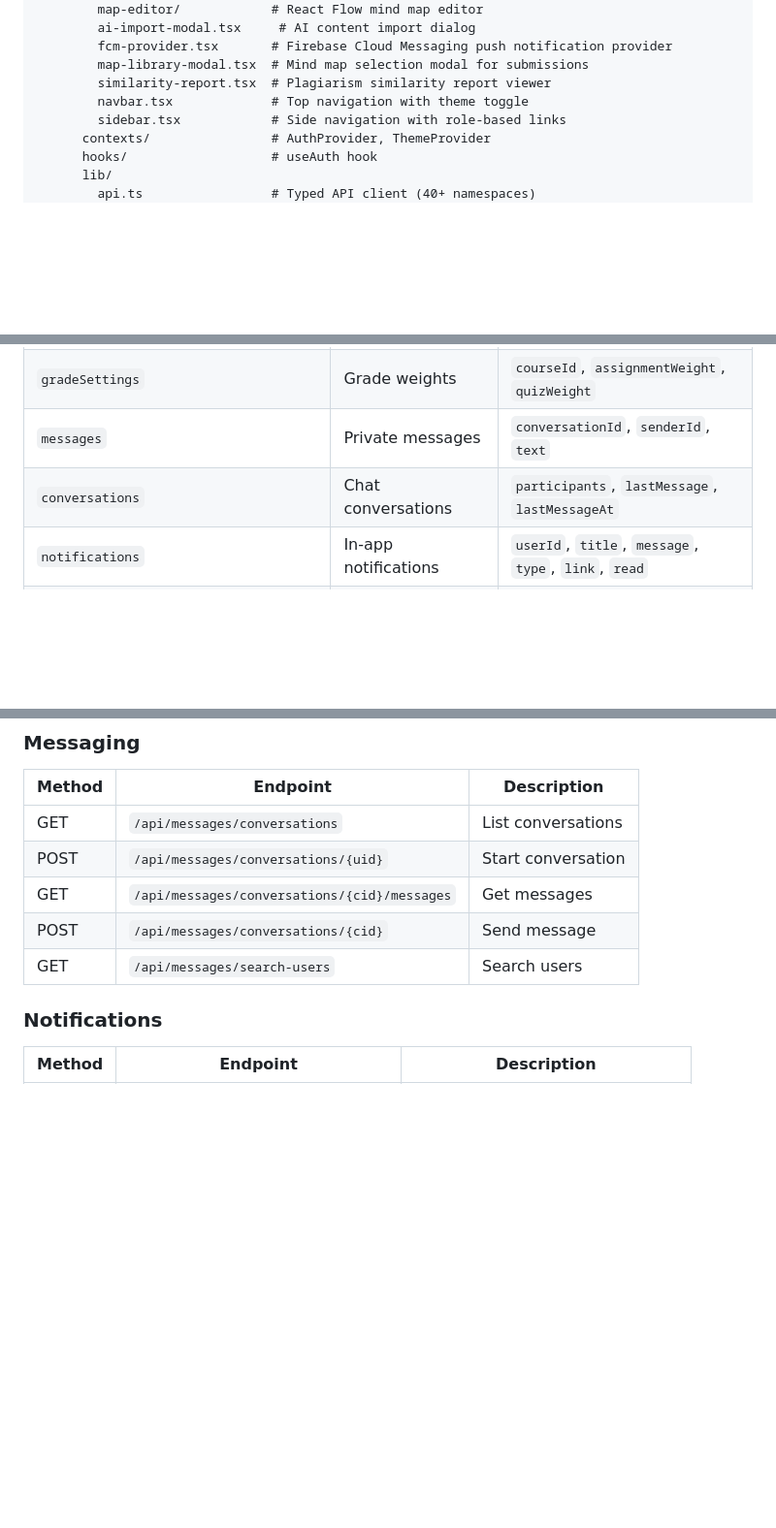
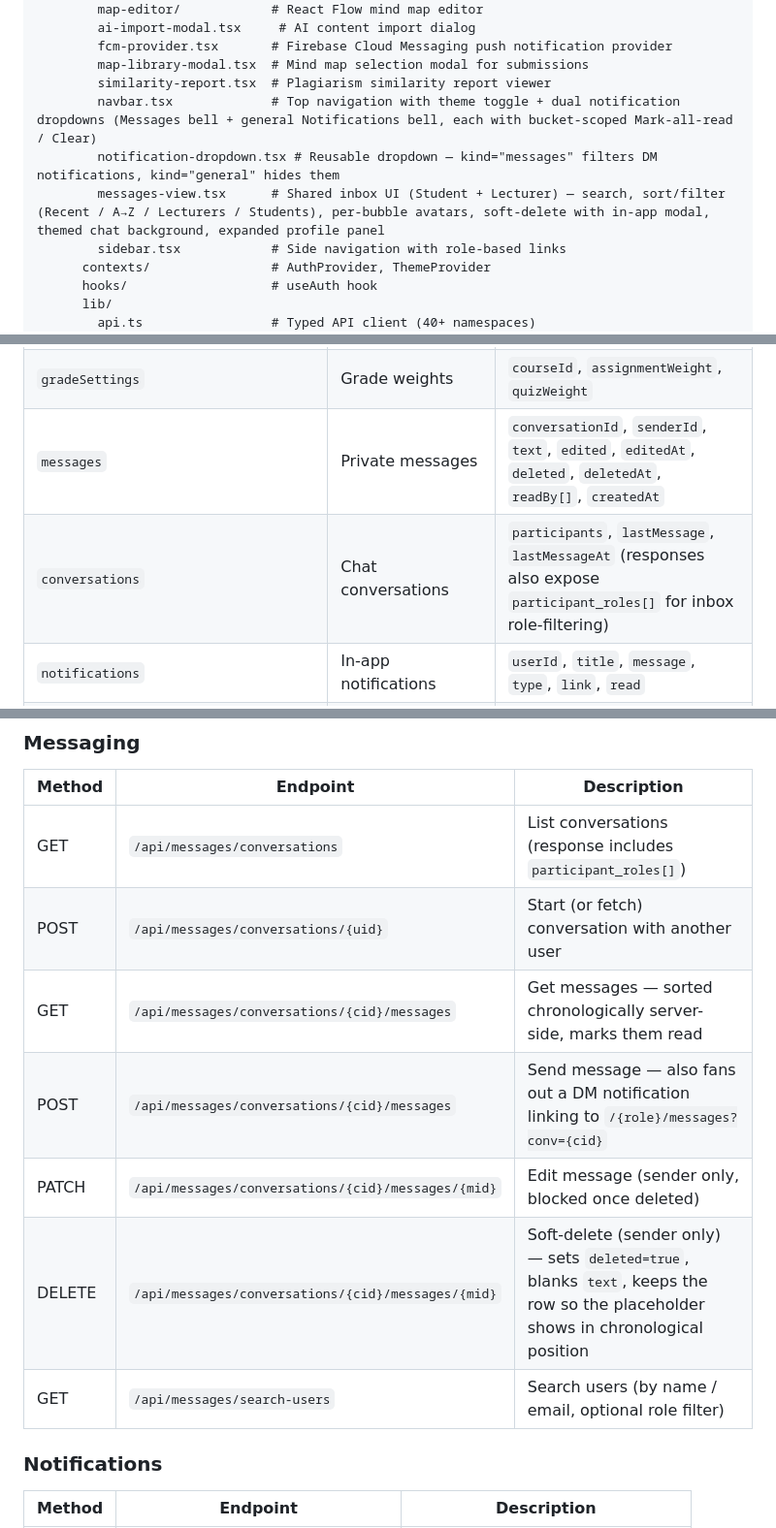
Before and after one commit to Kimmmmy03/MySmartStudy, a Markdown page: README.md, 3 parts joined by grey strips. Shown at 97% size. Drawn GitHub-style; blank space fills up the shorter version.

Commit message:
docs(readme): document messaging features (delete + filter + deep-link + dual nav bells)
- Private Messaging row in the feature matrix now lists soft-delete,
  inbox search/filter, sender avatars, themed background, expanded
  profile panel, and the notification deep-link.
- messages collection schema notes the new edited/deleted/readBy fields
  and that conversations responses expose participant_roles[].
- Messaging API endpoint table now lists PATCH and DELETE plus the
  ?conv= deep-link form on the send notification.
- messagingApi row mentions edit + delete.
- Component tree calls out the dual notification dropdowns in the
  navbar and the messages-view component.

```diff
--- a/README.md
+++ b/README.md
@@ -309,7 +309,9 @@ MySmartStudy/
         fcm-provider.tsx       # Firebase Cloud Messaging push notification provider
         map-library-modal.tsx  # Mind map selection modal for submissions
         similarity-report.tsx  # Plagiarism similarity report viewer
-        navbar.tsx             # Top navigation with theme toggle
+        navbar.tsx             # Top navigation with theme toggle + dual notification dropdowns (Messages bell + general Notifications bell, each with bucket-scoped Mark-all-read / Clear)
+        notification-dropdown.tsx # Reusable dropdown — kind="messages" filters DM notifications, kind="general" hides them
+        messages-view.tsx      # Shared inbox UI (Student + Lecturer) — search, sort/filter (Recent / A→Z / Lecturers / Students), per-bubble avatars, soft-delete with in-app modal, themed chat background, expanded profile panel
         sidebar.tsx            # Side navigation with role-based links
       contexts/                # AuthProvider, ThemeProvider
       hooks/                   # useAuth hook
@@ -587,8 +589,8 @@ All data is stored in flat top-level Firestore collections with **camelCase** fi
 | `certificates` | Completion certificates | `studentId`, `courseId`, `certificateNumber`, `completionPercentage` |
 | `courseGroups` | Student groups | `courseId`, `name`, `description`, `members` |
 | `gradeSettings` | Grade weights | `courseId`, `assignmentWeight`, `quizWeight` |
-| `messages` | Private messages | `conversationId`, `senderId`, `text` |
-| `conversations` | Chat conversations | `participants`, `lastMessage`, `lastMessageAt` |
+| `messages` | Private messages | `conversationId`, `senderId`, `text`, `edited`, `editedAt`, `deleted`, `deletedAt`, `readBy[]`, `createdAt` |
+| `conversations` | Chat conversations | `participants`, `lastMessage`, `lastMessageAt` (responses also expose `participant_roles[]` for inbox role-filtering) |
 | `notifications` | In-app notifications | `userId`, `title`, `message`, `type`, `link`, `read` |
 | `activityFeed` | Activity log | `userId`, `action`, `resourceType`, `resourceId`, `title` |
 | `reflections` | Weekly reflections | `ownerId`, `confidence`, `notes`, `weekLabel` |
@@ -937,11 +939,13 @@ All endpoints (except auth and public) require `Authorization: Bearer <firebase_
 ### Messaging
 | Method | Endpoint | Description |
 |--------|---------|-------------|
-| GET | `/api/messages/conversations` | List conversations |
-| POST | `/api/messages/conversations/{uid}` | Start conversation |
-| GET | `/api/messages/conversations/{cid}/messages` | Get messages |
-| POST | `/api/messages/conversations/{cid}` | Send message |
-| GET | `/api/messages/search-users` | Search users |
+| GET | `/api/messages/conversations` | List conversations (response includes `participant_roles[]`) |
+| POST | `/api/messages/conversations/{uid}` | Start (or fetch) conversation with another user |
+| GET | `/api/messages/conversations/{cid}/messages` | Get messages — sorted chronologically server-side, marks them read |
+| POST | `/api/messages/conversations/{cid}/messages` | Send message — also fans out a DM notification linking to `/{role}/messages?conv={cid}` |
+| PATCH | `/api/messages/conversations/{cid}/messages/{mid}` | Edit message (sender only, blocked once deleted) |
+| DELETE | `/api/messages/conversations/{cid}/messages/{mid}` | Soft-delete (sender only) — sets `deleted=true`, blanks `text`, keeps the row so the placeholder shows in chronological position |
+| GET | `/api/messages/search-users` | Search users (by name / email, optional role filter) |
 
 ### Notifications
 | Method | Endpoint | Description |
```
Also changed, not shown: other parts of README.md (+2 -2 lines).
